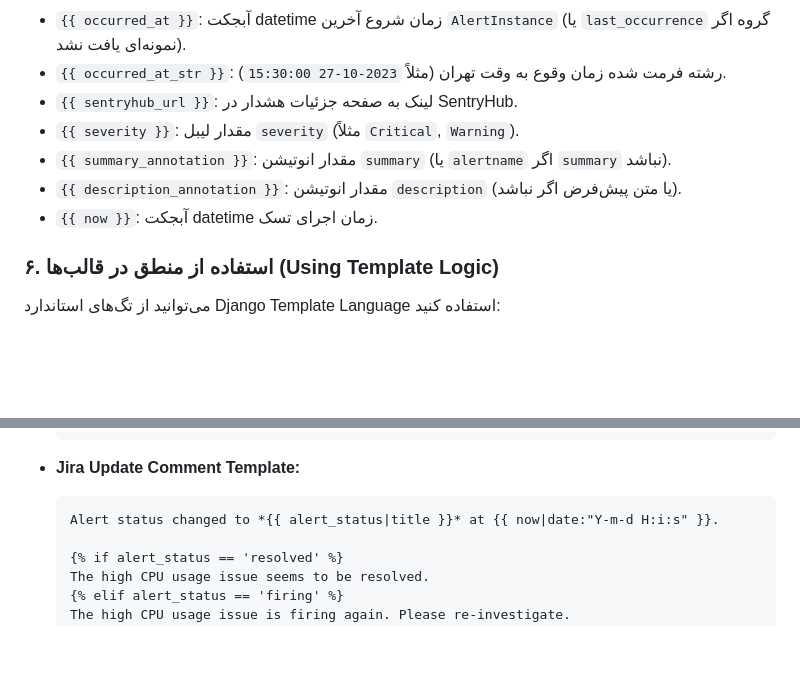
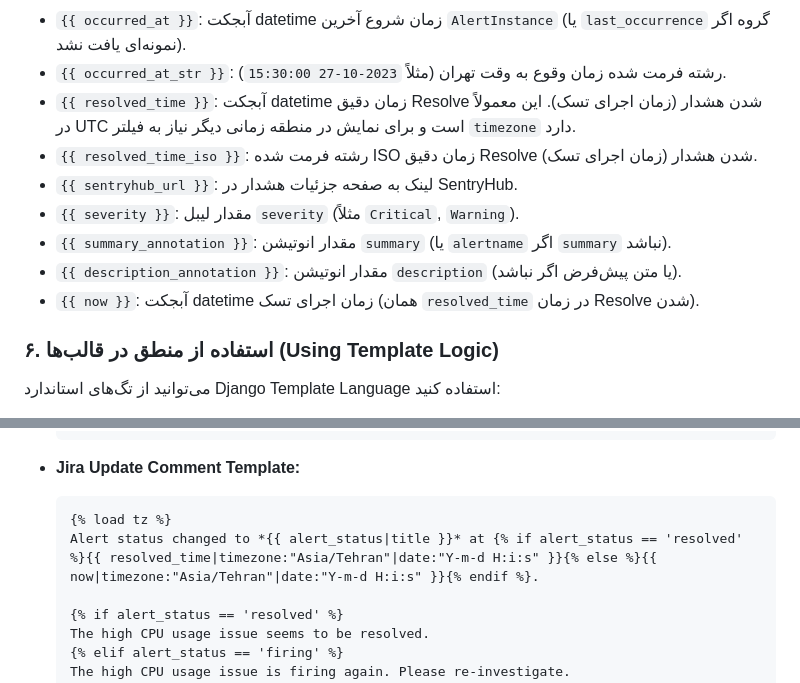
Before and after one commit to ghanad/sentryHub, a Markdown page: documentations/JIRA_RULE.md, 2 parts joined by grey strips. Rendered like a GitHub page; blank space fills up the shorter version.

Commit message:
update document

````diff
--- a/documentations/JIRA_RULE.md
+++ b/documentations/JIRA_RULE.md
@@ -73,11 +73,13 @@
     * ...
 * `{{ occurred_at }}`: آبجکت datetime زمان شروع آخرین `AlertInstance` (یا `last_occurrence` گروه اگر نمونه‌ای یافت نشد).
 * `{{ occurred_at_str }}`: رشته فرمت شده زمان وقوع به وقت تهران (مثلاً `2023-10-27 15:30:00`).
+* `{{ resolved_time }}`: آبجکت datetime زمان دقیق Resolve شدن هشدار (زمان اجرای تسک). این معمولاً در UTC است و برای نمایش در منطقه زمانی دیگر نیاز به فیلتر `timezone` دارد.
+* `{{ resolved_time_iso }}`: رشته فرمت شده ISO زمان دقیق Resolve شدن هشدار (زمان اجرای تسک).
 * `{{ sentryhub_url }}`: لینک به صفحه جزئیات هشدار در SentryHub.
 * `{{ severity }}`: مقدار لیبل `severity` (مثلاً `Critical`, `Warning`).
 * `{{ summary_annotation }}`: مقدار انوتیشن `summary` (یا `alertname` اگر `summary` نباشد).
 * `{{ description_annotation }}`: مقدار انوتیشن `description` (یا متن پیش‌فرض اگر نباشد).
-* `{{ now }}`: آبجکت datetime زمان اجرای تسک.
+* `{{ now }}`: آبجکت datetime زمان اجرای تسک (همان `resolved_time` در زمان Resolve شدن).
 
 ### ۶. استفاده از منطق در قالب‌ها (Using Template Logic)
 
@@ -185,8 +187,9 @@
 
 * **Jira Update Comment Template:**
 
-    ```jinja2
-    Alert status changed to *{{ alert_status|title }}* at {{ now|date:"Y-m-d H:i:s" }}.
+    ```django
+    {% load tz %}
+    Alert status changed to *{{ alert_status|title }}* at {% if alert_status == 'resolved' %}{{ resolved_time|timezone:"Asia/Tehran"|date:"Y-m-d H:i:s" }}{% else %}{{ now|timezone:"Asia/Tehran"|date:"Y-m-d H:i:s" }}{% endif %}.
 
     {% if alert_status == 'resolved' %}
     The high CPU usage issue seems to be resolved.
````
